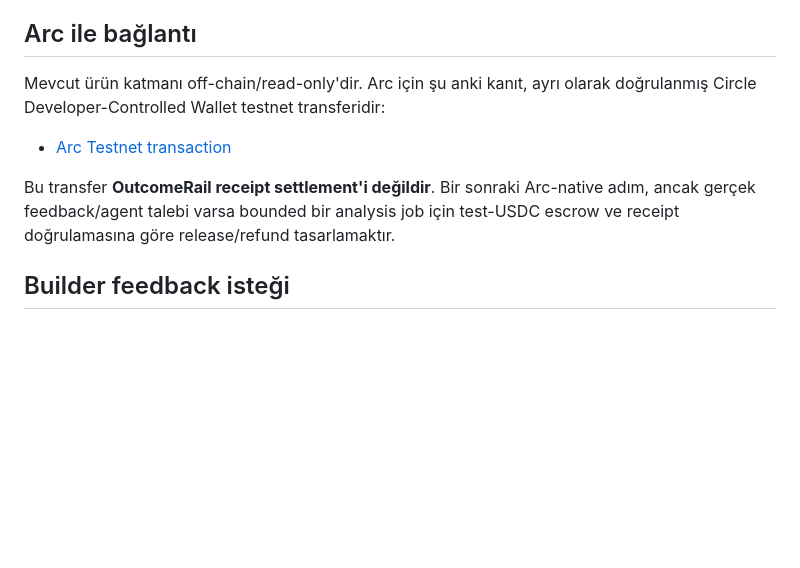
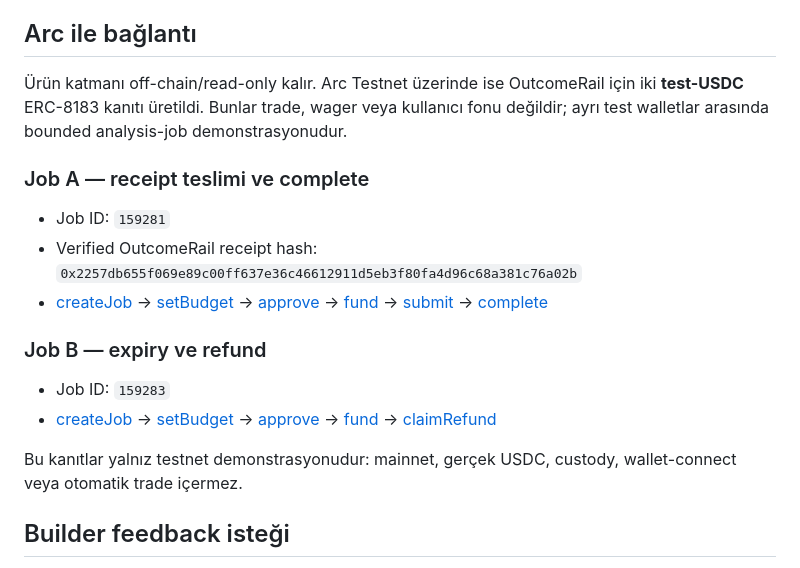
Before and after one commit to Scarpo-gh/outcome-rail, a Markdown page: docs/BUILDER_DEMO.md, the part around the change. Rendered like a GitHub page; blank space fills up the shorter version.

Commit message:
docs: add Arc ERC-8183 settlement evidence

```diff
--- a/docs/BUILDER_DEMO.md
+++ b/docs/BUILDER_DEMO.md
@@ -102,11 +102,23 @@ Receipt aşağıdakileri tek hash kapsamına alır:
 
 ## Arc ile bağlantı
 
-Mevcut ürün katmanı off-chain/read-only'dir. Arc için şu anki kanıt, ayrı olarak doğrulanmış Circle Developer-Controlled Wallet testnet transferidir:
+Ürün katmanı off-chain/read-only kalır. Arc Testnet üzerinde ise OutcomeRail için
+iki **test-USDC** ERC-8183 kanıtı üretildi. Bunlar trade, wager veya kullanıcı
+fonu değildir; ayrı test walletlar arasında bounded analysis-job demonstrasyonudur.
 
-- [Arc Testnet transaction](https://testnet.arcscan.app/tx/0x5bfe13e4be52ae771bc814edd58b5c63f07501a53e197b80127aa65ccbef8615)
+### Job A — receipt teslimi ve complete
 
-Bu transfer **OutcomeRail receipt settlement'i değildir**. Bir sonraki Arc-native adım, ancak gerçek feedback/agent talebi varsa bounded bir analysis job için test-USDC escrow ve receipt doğrulamasına göre release/refund tasarlamaktır.
+- Job ID: `159281`
+- Verified OutcomeRail receipt hash: `0x2257db655f069e89c00ff637e36c46612911d5eb3f80fa4d96c68a381c76a02b`
+- [createJob](https://testnet.arcscan.app/tx/0x7c5fb3eb26fb6df90eb26af43a8a898dc30d6eb54703ea763849ca0b8f16a635) → [setBudget](https://testnet.arcscan.app/tx/0x8124665d7d6433baa3de320ac9be10f7e3b488ffc4b3ae898d3c5b54896d4d77) → [approve](https://testnet.arcscan.app/tx/0x00d55da8eadb78aa43dc7a36bedb58540c2c60d2cef5709b7f74e1a9e1252615) → [fund](https://testnet.arcscan.app/tx/0x71cb7cfd7521286ee742468c57255dd80a8d76a6de3fef791eac63582bdea589) → [submit](https://testnet.arcscan.app/tx/0x40659649ee965ce59de1fe0f985d6fff89d1de8958521ca6460e0dc9309f832e) → [complete](https://testnet.arcscan.app/tx/0x5968dfe24910eb734fcaaa96cfa7afc9152fbb3611b271f211f1d801312a5ea7)
+
+### Job B — expiry ve refund
+
+- Job ID: `159283`
+- [createJob](https://testnet.arcscan.app/tx/0x5778d7a58a5246c0f273a85c208d695577312ed10b8fd561f0c2c0106b6a0f04) → [setBudget](https://testnet.arcscan.app/tx/0x45275f5878ddefd78d0cb5c8c65927e6c98f7948d334494e5a451cbd781b46c7) → [approve](https://testnet.arcscan.app/tx/0x49a012b36f86add4e3c45b70240a5909765434cb7825b690679f0af4b039291c) → [fund](https://testnet.arcscan.app/tx/0x88ba57c48791d2d689ef5e65e3768215a0c8229e226c294d7969aa0cd25d710e) → [claimRefund](https://testnet.arcscan.app/tx/0x94865921d18d15f0c9c3391c0cd7eaa17b887651fc74b0af4bf6ec0e5f565f4e)
+
+Bu kanıtlar yalnız testnet demonstrasyonudur: mainnet, gerçek USDC, custody,
+wallet-connect veya otomatik trade içermez.
 
 ## Builder feedback isteği
 
```
Also changed, not shown: README.md (+1 -1 lines).
